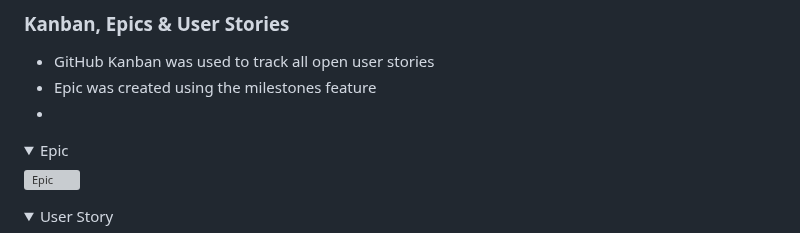
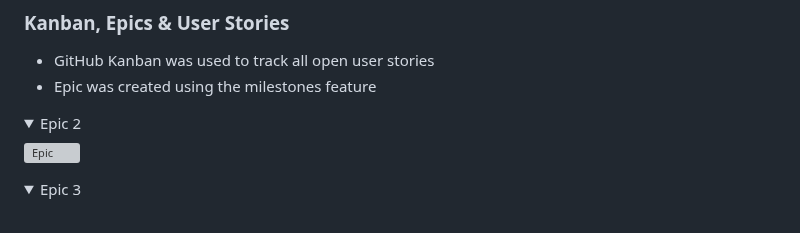
Before and after one commit to Ewie1/CI_PP5_throttles_motocross, a Markdown page: README.md, the part around one of its changes. Drawn GitHub-style; folded sections open; grey boxes are pictures that could not be loaded.

```diff
--- a/README.md
+++ b/README.md
@@ -207,7 +207,6 @@ It contains an email sign up form and useful links as well as contact informatio
 
 - GitHub Kanban was used to track all open user stories
 - Epic was created using the milestones feature
--
 
-<details><summary>Epic</summary>
+<details><summary>Epic 2</summary>
 
@@ -215,4 +214,4 @@ It contains an email sign up form and useful links as well as contact informatio
 
 </details>
-<details><summary>User Story</summary>
+<details><summary>Epic 3</summary>
 
```
Also changed, not shown: other parts of README.md (+18 -3 lines).
